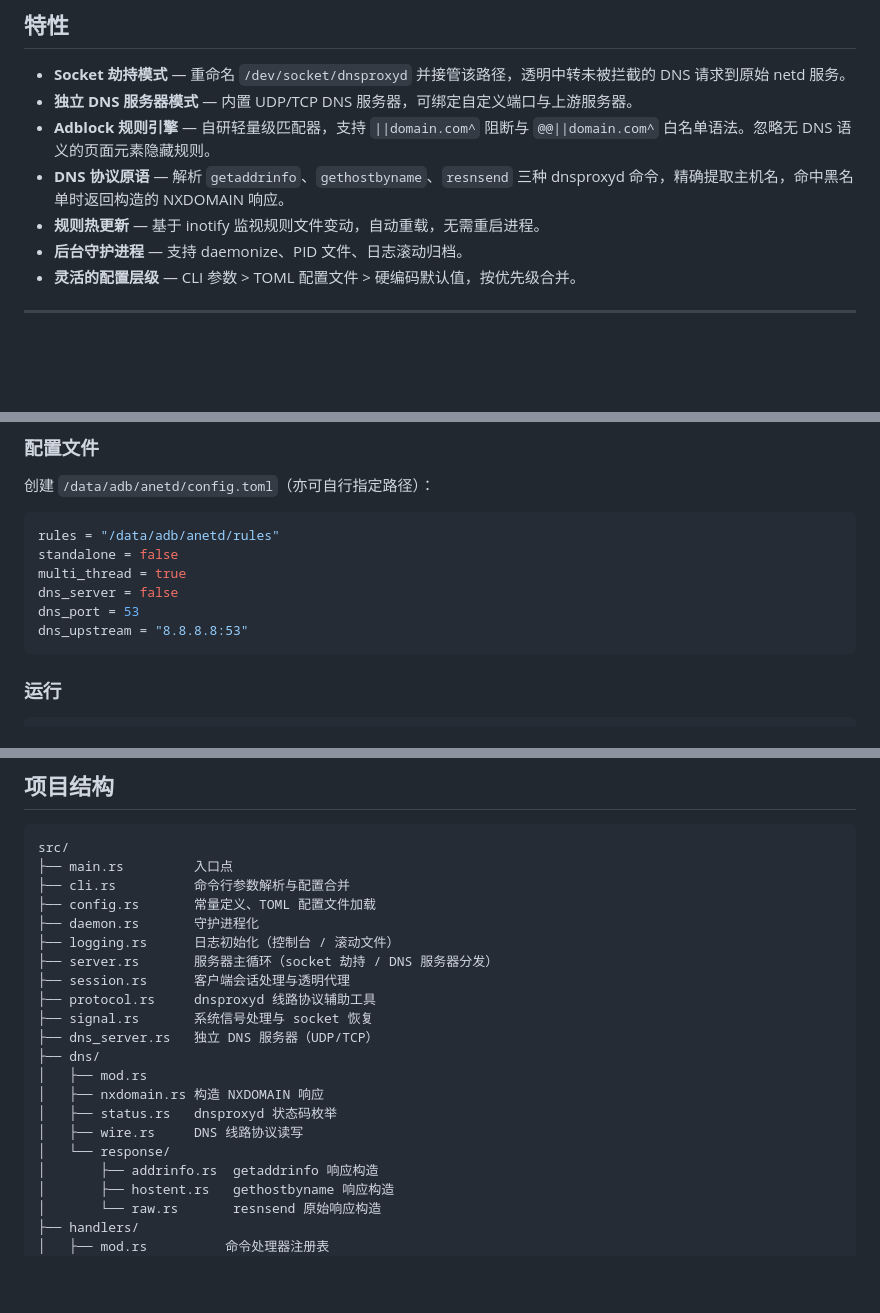
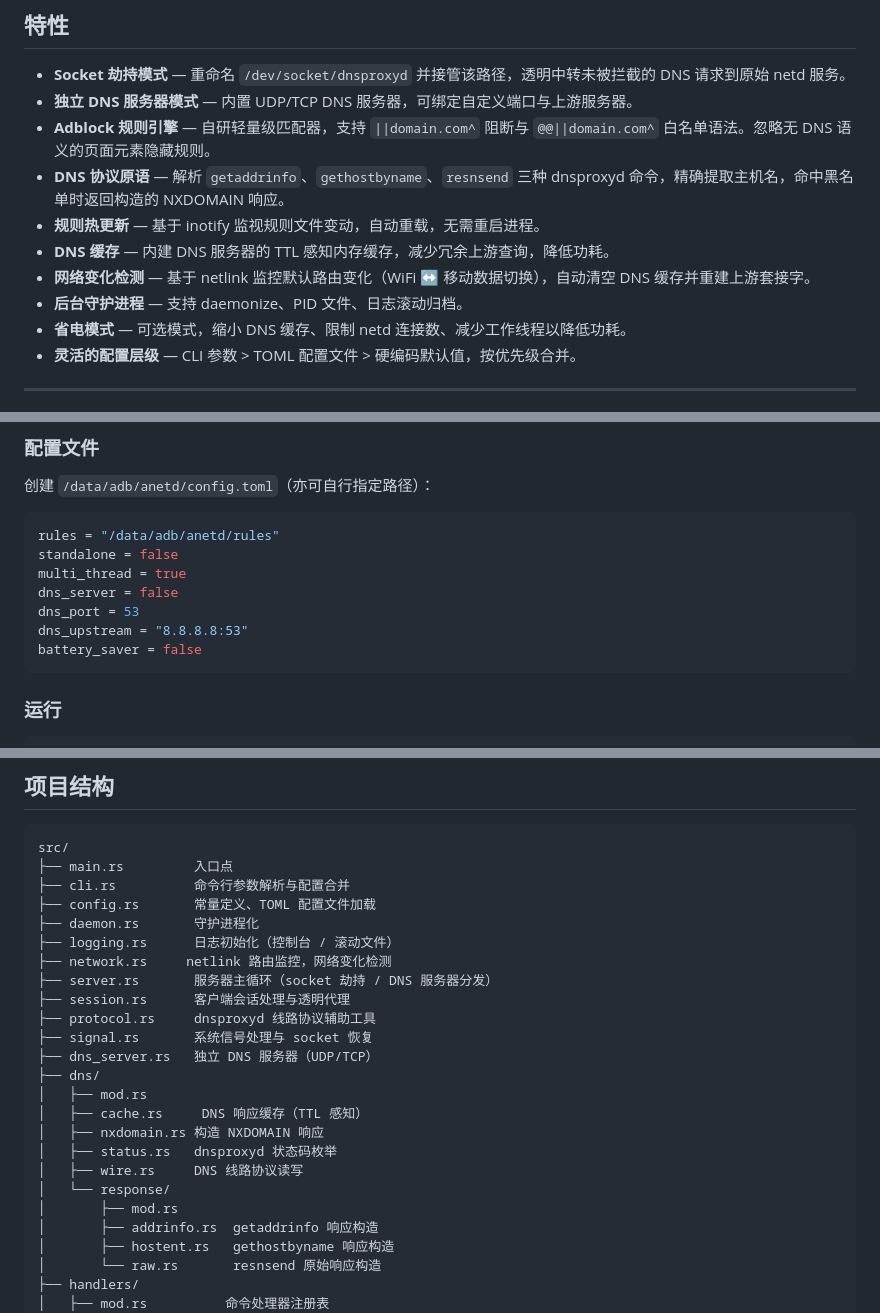
Before and after one commit to aqnya/anetd, a Markdown page: docs/README.zh.md, 3 parts joined by grey strips. GitHub-like rendering; blank space fills up the shorter version.

````diff
--- a/docs/README.zh.md
+++ b/docs/README.zh.md
@@ -13,7 +13,10 @@
 - **Adblock 规则引擎** — 自研轻量级匹配器，支持 `||domain.com^` 阻断与 `@@||domain.com^` 白名单语法。忽略无 DNS 语义的页面元素隐藏规则。
 - **DNS 协议原语** — 解析 `getaddrinfo`、`gethostbyname`、`resnsend` 三种 dnsproxyd 命令，精确提取主机名，命中黑名单时返回构造的 NXDOMAIN 响应。
 - **规则热更新** — 基于 inotify 监视规则文件变动，自动重载，无需重启进程。
+- **DNS 缓存** — 内建 DNS 服务器的 TTL 感知内存缓存，减少冗余上游查询，降低功耗。
+- **网络变化检测** — 基于 netlink 监控默认路由变化（WiFi ↔ 移动数据切换），自动清空 DNS 缓存并重建上游套接字。
 - **后台守护进程** — 支持 daemonize、PID 文件、日志滚动归档。
+- **省电模式** — 可选模式，缩小 DNS 缓存、限制 netd 连接数、减少工作线程以降低功耗。
 - **灵活的配置层级** — CLI 参数 > TOML 配置文件 > 硬编码默认值，按优先级合并。
 
 ---
@@ -51,6 +54,7 @@ multi_thread = true
 dns_server = false
 dns_port = 53
 dns_upstream = "8.8.8.8:53"
+battery_saver = false
 ```
 
 ### 运行
@@ -143,6 +148,7 @@ src/
 ├── config.rs       常量定义、TOML 配置文件加载
 ├── daemon.rs       守护进程化
 ├── logging.rs      日志初始化（控制台 / 滚动文件）
+├── network.rs     netlink 路由监控，网络变化检测
 ├── server.rs       服务器主循环（socket 劫持 / DNS 服务器分发）
 ├── session.rs      客户端会话处理与透明代理
 ├── protocol.rs     dnsproxyd 线路协议辅助工具
@@ -150,10 +156,12 @@ src/
 ├── dns_server.rs   独立 DNS 服务器（UDP/TCP）
 ├── dns/
 │   ├── mod.rs
+│   ├── cache.rs     DNS 响应缓存（TTL 感知）
 │   ├── nxdomain.rs 构造 NXDOMAIN 响应
 │   ├── status.rs   dnsproxyd 状态码枚举
 │   ├── wire.rs     DNS 线路协议读写
 │   └── response/
+│       ├── mod.rs
 │       ├── addrinfo.rs  getaddrinfo 响应构造
 │       ├── hostent.rs   gethostbyname 响应构造
 │       └── raw.rs       resnsend 原始响应构造
````
Also changed, not shown: other parts of docs/README.zh.md (+1 -0 lines), docs/README.md (+8 -0 lines).
